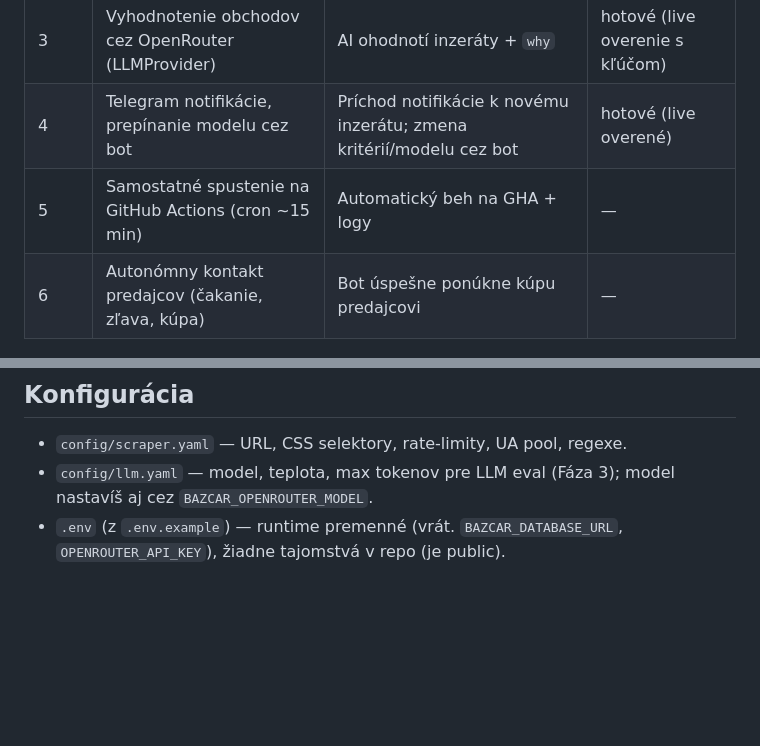
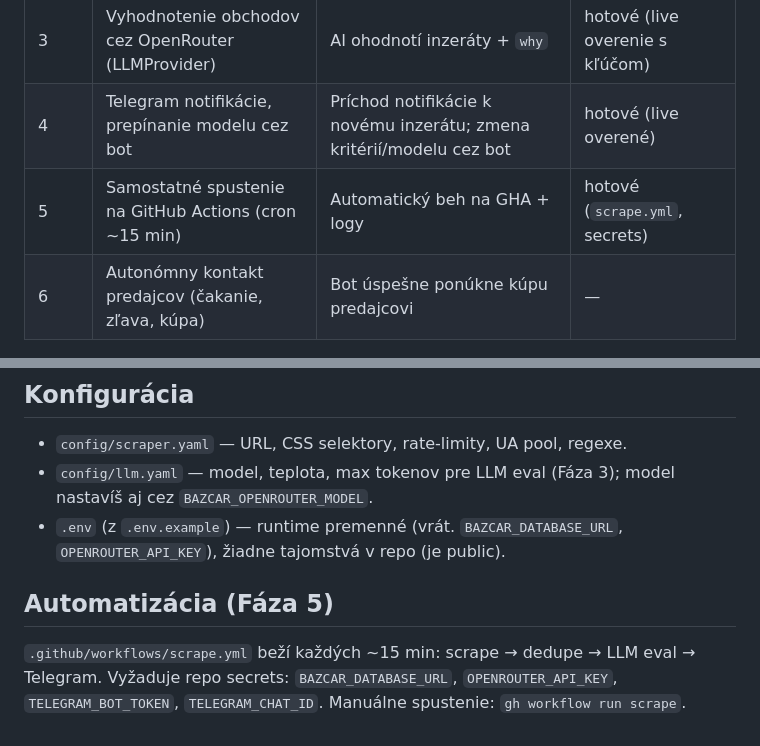
Before and after one commit to David-Krivoklatsky/BazosCarSearch, a Markdown page: README.md, 2 parts joined by grey strips. GitHub-like rendering; blank space fills up the shorter version.

Commit message:
docs: Phase 5 status + automation section

```diff
--- a/README.md
+++ b/README.md
@@ -11,7 +11,7 @@ Autonómny vyhľadávač výhodných ojazdených áut na [Bazoš.sk](https://aut
 | 2 | Perzistencia (Neon Postgres) + dedupe | 2. spustenie bez duplicit; sledovanie zmien ceny | hotové |
 | 3 | Vyhodnotenie obchodov cez OpenRouter (LLMProvider) | AI ohodnotí inzeráty + `why` | hotové (live overenie s kľúčom) |
 | 4 | Telegram notifikácie, prepínanie modelu cez bot | Príchod notifikácie k novému inzerátu; zmena kritérií/modelu cez bot | hotové (live overené) |
-| 5 | Samostatné spustenie na GitHub Actions (cron ~15 min) | Automatický beh na GHA + logy | — |
+| 5 | Samostatné spustenie na GitHub Actions (cron ~15 min) | Automatický beh na GHA + logy | hotové (`scrape.yml`, secrets) |
 | 6 | Autonómny kontakt predajcov (čakanie, zľava, kúpa) | Bot úspešne ponúkne kúpu predajcovi | — |
 
 ## Technický stack
@@ -66,3 +66,8 @@ Otestuj číslo jedným behom: `uv run bazcar bot --once`.
 - `config/scraper.yaml` — URL, CSS selektory, rate-limity, UA pool, regexe.
 - `config/llm.yaml` — model, teplota, max tokenov pre LLM eval (Fáza 3); model nastavíš aj cez `BAZCAR_OPENROUTER_MODEL`.
 - `.env` (z `.env.example`) — runtime premenné (vrát. `BAZCAR_DATABASE_URL`, `OPENROUTER_API_KEY`), žiadne tajomstvá v repo (je public).
+
+## Automatizácia (Fáza 5)
+`.github/workflows/scrape.yml` beží každých ~15 min: scrape → dedupe → LLM eval → Telegram.
+Vyžaduje repo secrets: `BAZCAR_DATABASE_URL`, `OPENROUTER_API_KEY`, `TELEGRAM_BOT_TOKEN`,
+`TELEGRAM_CHAT_ID`. Manuálne spustenie: `gh workflow run scrape`.
```
